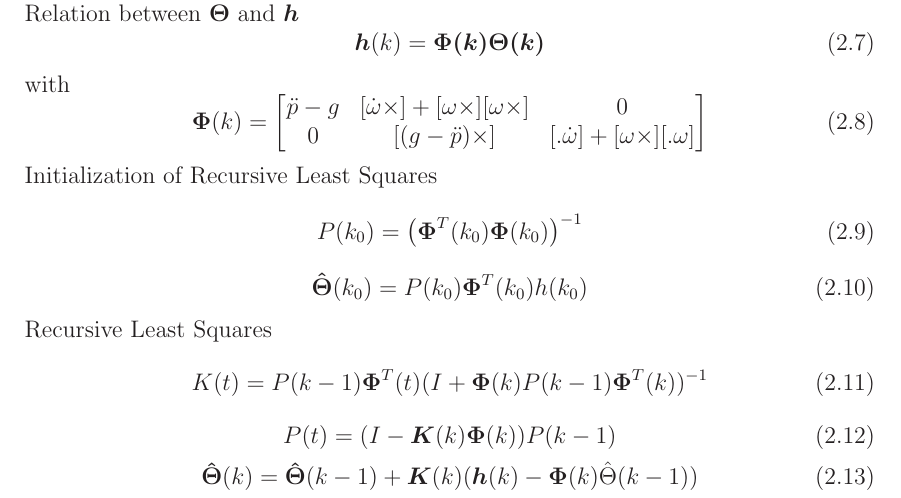
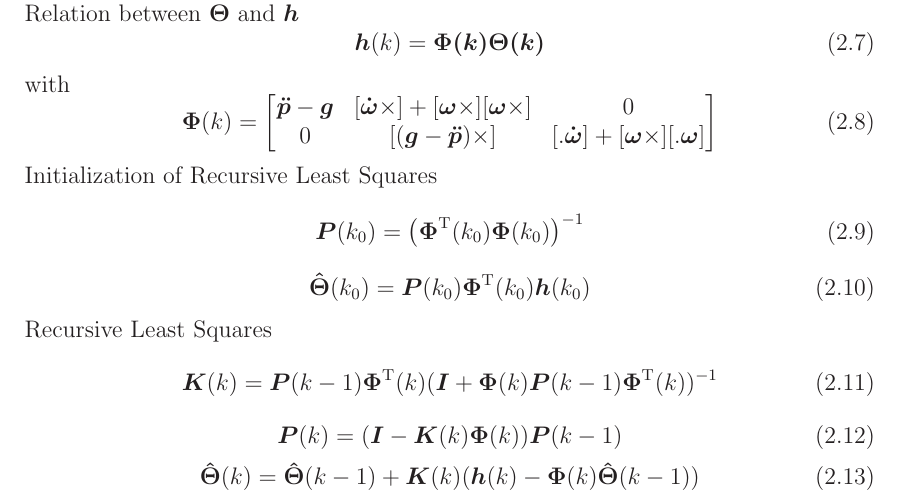
Before and after one commit to benediktibk/projektpraktikum_itr, a LaTeX document (documents/report/report.tex, which reads documents/report/mainpart.tex): part of page 10 of 17, cut so that both start at the same text. Compiled offline with LaTeX, dvips and Ghostscript.

Commit message:
Changed t to k as RLS is discrete

```diff
--- a/documents/report/mainpart.tex
+++ b/documents/report/mainpart.tex
@@ -50,28 +50,28 @@ with
 \begin{equation}
 	\vec{\Phi}(k) =
 	\begin{bmatrix}
-		\ddot p - g	& [\dot \omega \times] + [\omega \times] [\omega \times]	& 0 \\
-		0			& [(g - \ddot p) \times]									& [. \dot \omega] + [\omega \times] [. \omega]
+		\vec{\ddot p} - \vec{g}	& [\vec{\dot \omega} \times] + [\vec{\omega}\times] [\vec{\omega} \times]	& 0 \\
+		0			& [(\vec{g} - \vec{\ddot p}) \times]									& [.  \vec{\dot \omega}] + [\vec{\omega} \times] [. \vec{\omega}]
 	\end{bmatrix}
 \end{equation}
 
 Initialization of Recursive Least Squares
 \begin{equation}
-	P(k_0) = \left( \vec{\Phi}^T(k_0) \vec{\Phi}(k_0) \right)^{-1}
+	\vec{P}(k_0) = \left( \vec{\Phi}^\scr{T}(k_0) \vec{\Phi}(k_0) \right)^{-1}
 \end{equation}
 \begin{equation}
-	\vec{\hat \Theta} (k_0) = P(k_0) \vec{\Phi}^T(k_0) h(k_0)
+	\vec{\hat \Theta} (k_0) = \vec{P}(k_0) \vec{\Phi}^\scr{T}(k_0) \vec{h}(k_0)
 \end{equation}
 
 Recursive Least Squares
 \begin{equation}
-	K(t) = P(k-1) \vec{\Phi}^T(t) (I + \vec{\Phi}(k) P(k - 1) \vec{\Phi}^T(k))^{-1}
+	\vec{K}(k) = \vec{P}(k-1) \vec{\Phi}^\scr{T}(k) (\vec{I} + \vec{\Phi}(k) \vec{P}(k - 1) \vec{\Phi}^\scr{T}(k))^{-1}
 \end{equation}
 \begin{equation}
-	P(t) = (I - \vec{K}(k) \vec{\Phi}(k)) P(k - 1)
+	\vec{P}(k) = (\vec{I} - \vec{K}(k) \vec{\Phi}(k)) \vec{P}(k - 1)
 \end{equation}
 \begin{equation}
-	\vec{\hat \Theta}(k)=\vec{ \hat \Theta}(k - 1) + \vec{K}(k) (\vec{h}(k) - \vec{\Phi}(k) \hat \Theta(k - 1))
+	\vec{\hat \Theta}(k)=\vec{ \hat \Theta}(k - 1) + \vec{K}(k) (\vec{h}(k) - \vec{\Phi}(k) \vec{\hat \Theta}(k - 1))
 \end{equation}
 
 \chapter{Modelling and Verification of Embedded Systems}
```
